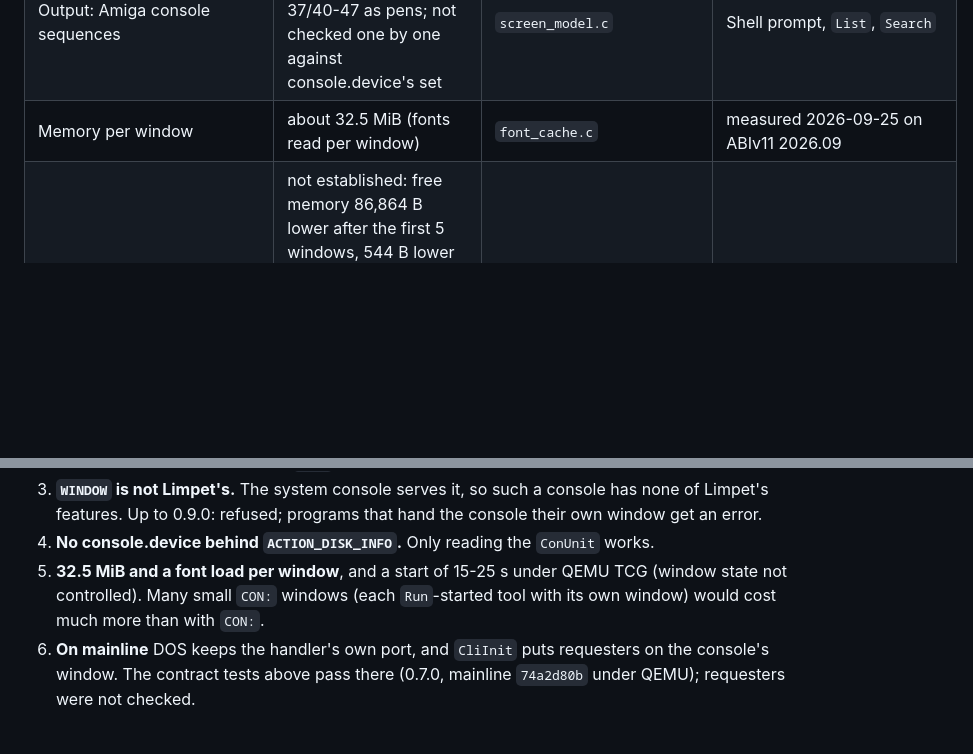
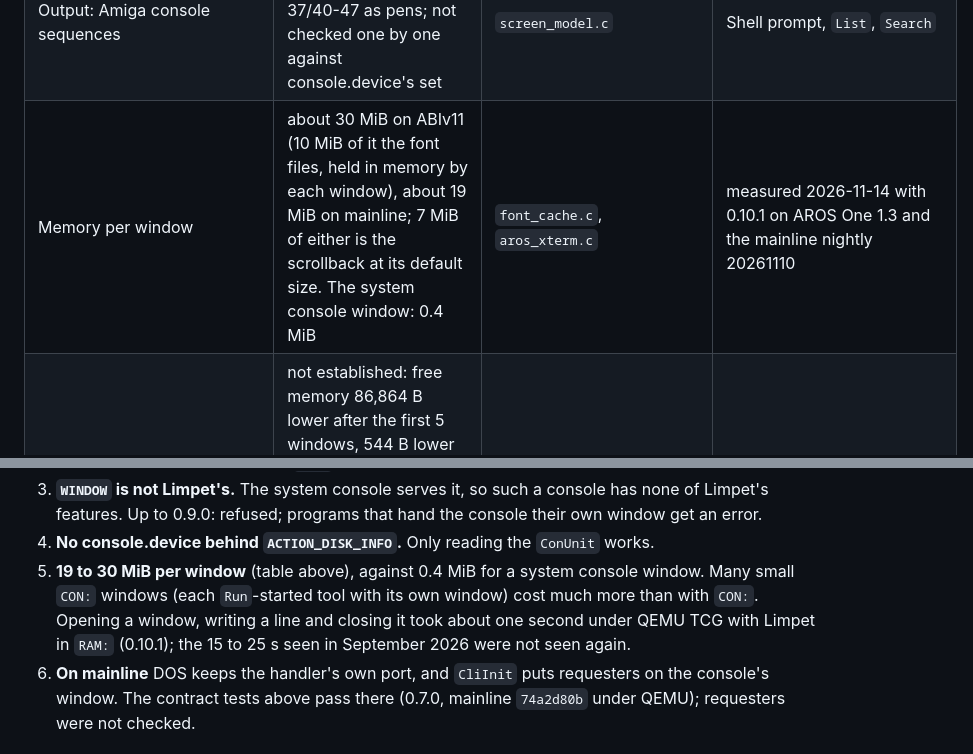
Before and after one commit to tomaszstaniak/limpet, a Markdown page: doc/limpet-handler.md, 2 parts joined by grey strips. Drawn GitHub-style; blank space fills up the shorter version.

Commit message:
Handler document: memory and opening time of a console window, measured on 0.10.1

```diff
--- a/doc/limpet-handler.md
+++ b/doc/limpet-handler.md
@@ -122,7 +122,7 @@ records](verification-0.5.0.md#limpet-handler-experimental) and
 | Line feed mode (`CSI 20 h` / `CSI 20 l`) | supported as console.device has it: on from the start in every console window, cooked and raw, so a line feed also returns the carriage; `CSI 20 l` turns it off, `CSI 20 h` on. VT and PTY sessions start with it off | `screen_model.c` | `lf.control`; `test_amiga_reports` |
 | Amiga raw input events (`CSI n {`) | not supported (ABIv11 CON: does not report them either) | | none |
 | Output: Amiga console sequences | partly: Limpet's VT subset with SGR 30-37/40-47 as pens; not checked one by one against console.device's set | `screen_model.c` | Shell prompt, `List`, `Search` |
-| Memory per window | about 32.5 MiB (fonts read per window) | `font_cache.c` | measured 2026-09-25 on ABIv11 2026.09 |
+| Memory per window | about 30 MiB on ABIv11 (10 MiB of it the font files, held in memory by each window), about 19 MiB on mainline; 7 MiB of either is the scrollback at its default size. The system console window: 0.4 MiB | `font_cache.c`, `aros_xterm.c` | measured 2026-11-14 with 0.10.1 on AROS One 1.3 and the mainline nightly 20261110 |
 | Open and close cycles | not established: free memory 86,864 B lower after the first 5 windows, 544 B lower after the next 5 (about 109 B each). Whether that is the handler leaking, memory the system keeps for libraries and segments, or neither, was not found | | 10 cycles from a script, `Avail FLUSH` |
 
 VT sequences, Unicode rendering and inline images are separate from
@@ -159,10 +159,12 @@ compatibility with the Amiga console interface.
    get an error.
 4. **No console.device behind `ACTION_DISK_INFO`.** Only reading the
    `ConUnit` works.
-5. **32.5 MiB and a font load per window**, and a start of 15-25 s under
-   QEMU TCG (window state not controlled). Many small `CON:` windows (each
-   `Run`-started tool with its own window) would cost much more than
-   with `CON:`.
+5. **19 to 30 MiB per window** (table above), against 0.4 MiB for a
+   system console window. Many small `CON:` windows (each `Run`-started
+   tool with its own window) cost much more than with `CON:`. Opening a
+   window, writing a line and closing it took about one second under QEMU
+   TCG with Limpet in `RAM:` (0.10.1); the 15 to 25 s seen in September
+   2026 were not seen again.
 6. **On mainline** DOS keeps the handler's own port, and `CliInit` puts
    requesters on the console's window. The contract tests above pass there
    (0.7.0, mainline `74a2d80b` under QEMU); requesters were not checked.
```
